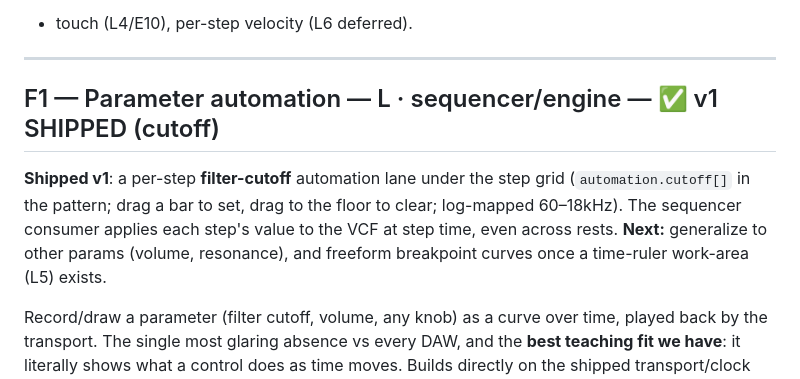
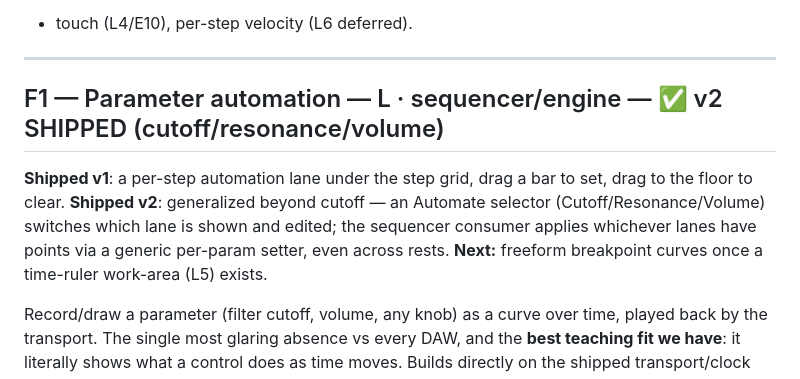
Before and after one commit to mattohara42/synthehol-daw, a Markdown page: docs/daw-feature-gap-backlog.md, the part around the change. GitHub-like rendering.

Commit message:
docs: mark F1 v2 (multi-param automation) shipped

```diff
--- a/docs/daw-feature-gap-backlog.md
+++ b/docs/daw-feature-gap-backlog.md
@@ -31,13 +31,13 @@ project file + export (E6), MIDI file + live MIDI (E9 / feasibility §1), mobile
 
 ---
 
-## F1 — Parameter automation — L · sequencer/engine — ✅ v1 SHIPPED (cutoff)
-**Shipped v1**: a per-step **filter-cutoff** automation lane under the step grid
-(`automation.cutoff[]` in the pattern; drag a bar to set, drag to the floor to
-clear; log-mapped 60–18kHz). The sequencer consumer applies each step's value to
-the VCF at step time, even across rests. **Next:** generalize to other params
-(volume, resonance), and freeform breakpoint curves once a time-ruler work-area
-(L5) exists.
+## F1 — Parameter automation — L · sequencer/engine — ✅ v2 SHIPPED (cutoff/resonance/volume)
+**Shipped v1**: a per-step automation lane under the step grid, drag a bar to
+set, drag to the floor to clear. **Shipped v2**: generalized beyond cutoff —
+an Automate selector (Cutoff/Resonance/Volume) switches which lane is shown
+and edited; the sequencer consumer applies whichever lanes have points via a
+generic per-param setter, even across rests. **Next:** freeform breakpoint
+curves once a time-ruler work-area (L5) exists.
 
 Record/draw a parameter (filter cutoff, volume, any knob) as a curve over time,
 played back by the transport. The single most glaring absence vs every DAW, and
```
